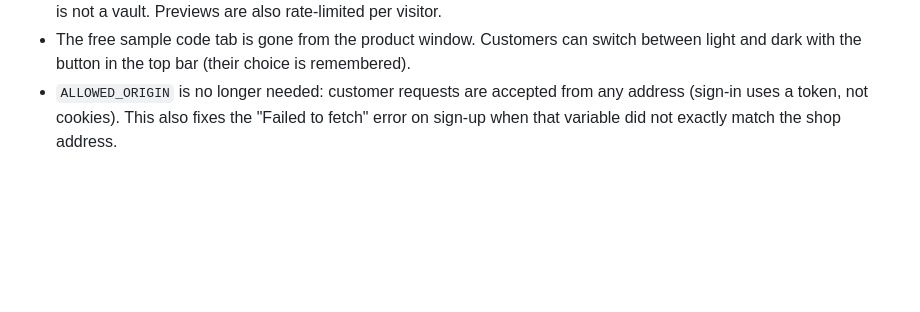
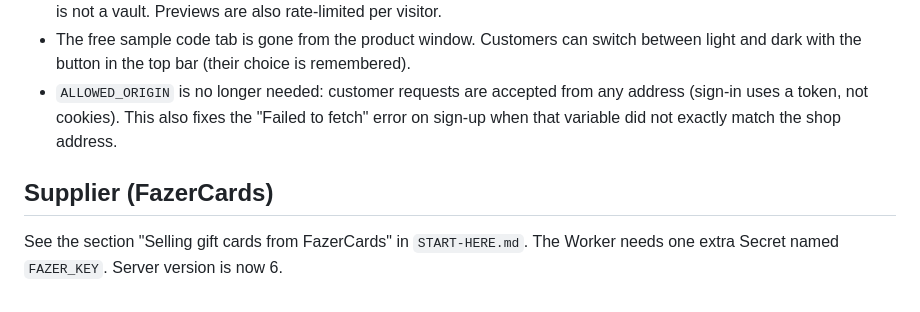
Before and after one commit to georgebojakjian/Geostore, a Markdown page: DEPLOY-AUTOMATIC.md, the part around the change. GitHub-like rendering; blank space fills up the shorter version.

```diff
--- a/DEPLOY-AUTOMATIC.md
+++ b/DEPLOY-AUTOMATIC.md
@@ -110,3 +110,7 @@ The server never uses Cloudflare's `list()` operation any more (free limit: 1,00
 - Honest limit: anything a browser can display can in theory be extracted by an expert, so this deters casual copying; it is not a vault. Previews are also rate-limited per visitor.
 - The free sample code tab is gone from the product window. Customers can switch between light and dark with the button in the top bar (their choice is remembered).
 - `ALLOWED_ORIGIN` is no longer needed: customer requests are accepted from any address (sign-in uses a token, not cookies). This also fixes the "Failed to fetch" error on sign-up when that variable did not exactly match the shop address.
+
+
+## Supplier (FazerCards)
+See the section "Selling gift cards from FazerCards" in `START-HERE.md`. The Worker needs one extra Secret named `FAZER_KEY`. Server version is now 6.
```
Also changed, not shown: START-HERE.md (+24 -0 lines).
